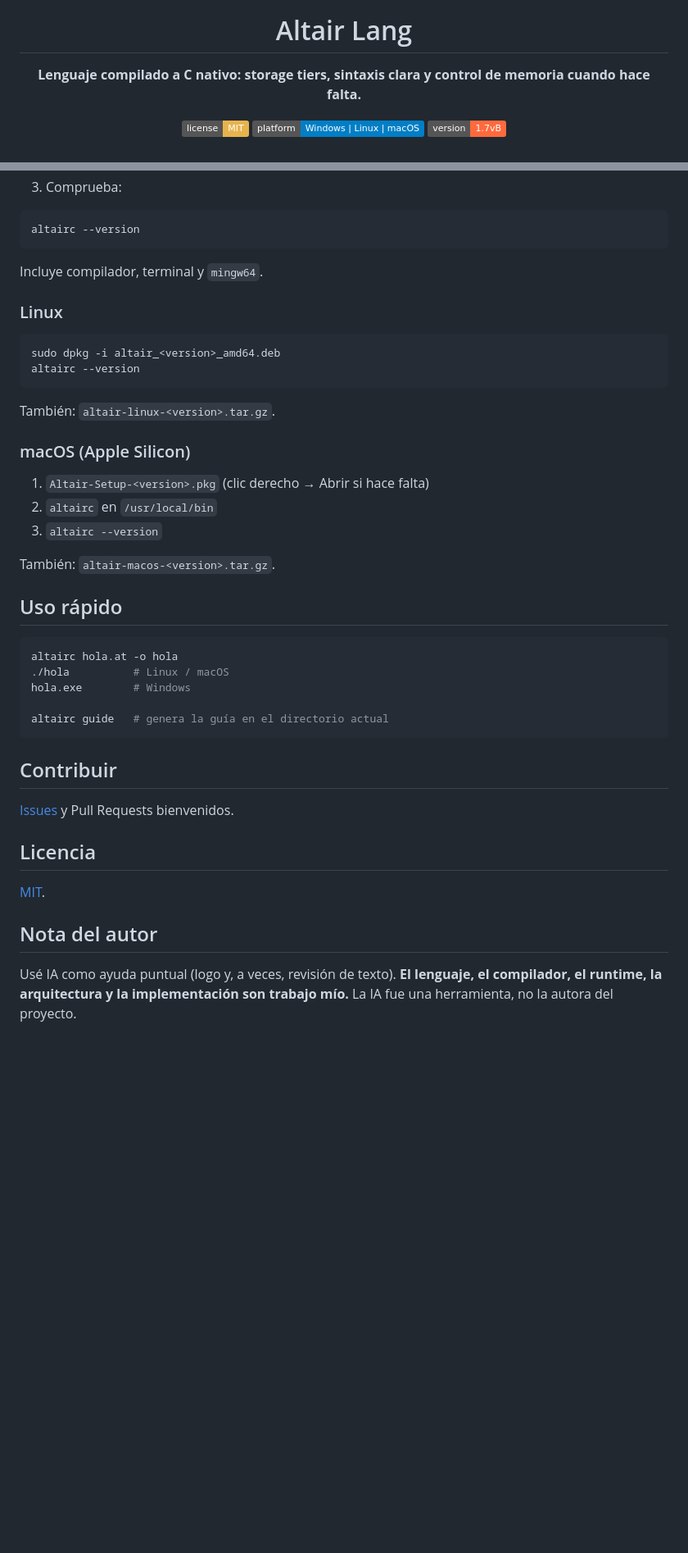
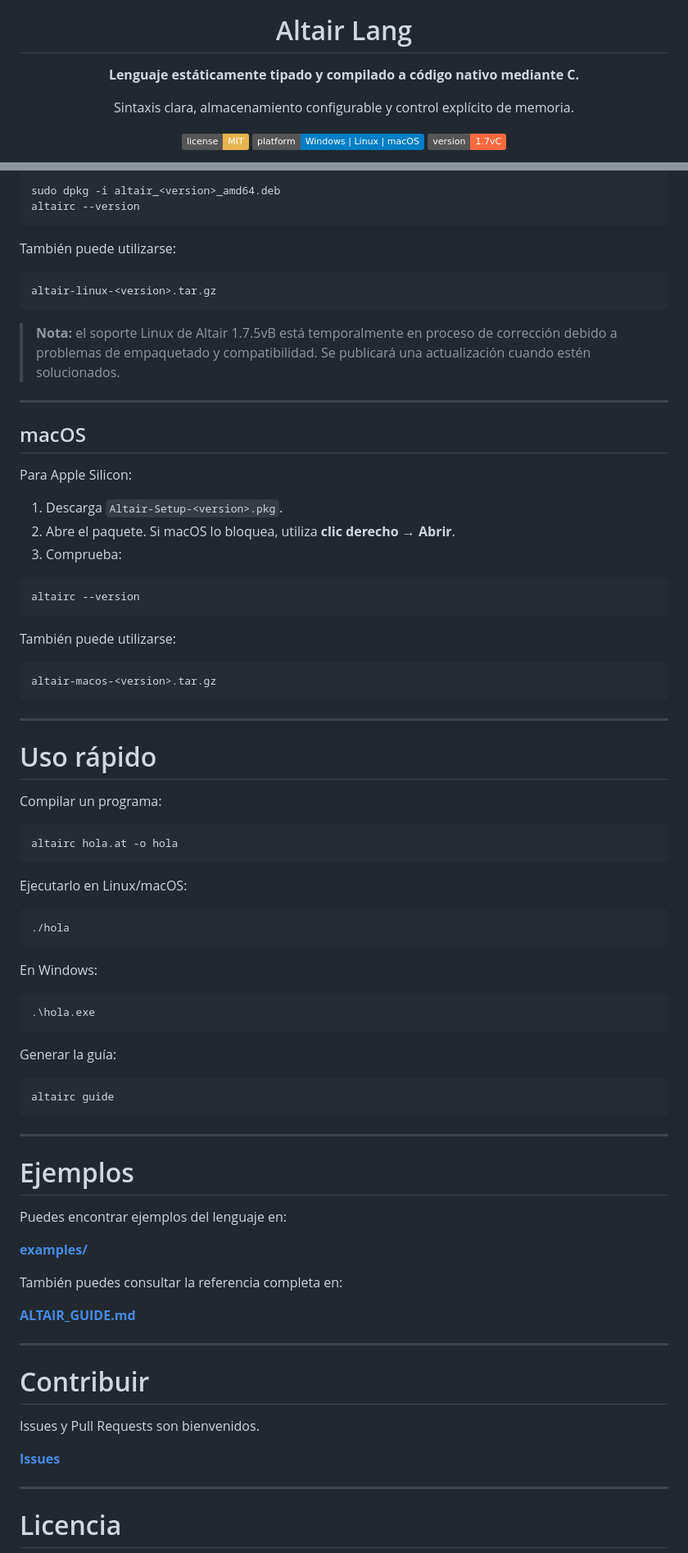
Before and after one commit to victios7/Altair, a Markdown page: README.md, 2 parts joined by grey strips. Shown at 82% size. Rendered like a GitHub page; badges without logos; blank space fills up the shorter version.

````diff
--- a/README.md
+++ b/README.md
@@ -3,11 +3,13 @@
 
 # Altair Lang
 
-**Lenguaje compilado a C nativo: storage tiers, sintaxis clara y control de memoria cuando hace falta.**
+**Lenguaje estáticamente tipado y compilado a código nativo mediante C.**
+
+Sintaxis clara, almacenamiento configurable y control explícito de memoria.
 
 [![License: MIT](https://img.shields.io/badge/license-MIT-e8b34d.svg)](LICENSE)
 [![Platform](https://img.shields.io/badge/platform-Windows%20%7C%20Linux%20%7C%20macOS-blue.svg)](#instalación)
-[![Version](https://img.shields.io/badge/version-1.7vB-ff6a3d.svg)](ALTAIR_GUIDE.md)
+[![Version](https://img.shields.io/badge/version-1.7vC-ff6a3d.svg)](ALTAIR_GUIDE.md)
 
 [**Descargar**](https://github.com/victios7/altair/releases/latest) ·
 [Sitio web](https://victios7.github.io/Altair/) ·
@@ -225,46 +382,85 @@ Paquetes en [**Releases**](https://github.com/victios7/altair/releases/latest).
+```bash
+sudo dpkg -i altair_<version>_amd64.deb
+altairc --version
+```
+
+También puede utilizarse:
+
+```text
+altair-linux-<version>.tar.gz
+```
+
+> **Nota:** el soporte Linux de Altair 1.7.5vB está temporalmente en proceso de corrección debido a problemas de empaquetado y compatibilidad. Se publicará una actualización cuando estén solucionados.
+
+---
+
+## macOS
+
+Para Apple Silicon:
+
+1. Descarga `Altair-Setup-<version>.pkg`.
+2. Abre el paquete. Si macOS lo bloquea, utiliza **clic derecho → Abrir**.
 3. Comprueba:
 
 ```bash
 altairc --version
 ```
 
-Incluye compilador, terminal y `mingw64`.
+También puede utilizarse:
 
-### Linux
-
-```bash
-sudo dpkg -i altair_<version>_amd64.deb
-altairc --version
+```text
+altair-macos-<version>.tar.gz
 ```
 
-También: `altair-linux-<version>.tar.gz`.
+---
 
-### macOS (Apple Silicon)
+# Uso rápido
 
-1. `Altair-Setup-<version>.pkg` (clic derecho → Abrir si hace falta)
-2. `altairc` en `/usr/local/bin`
-3. `altairc --version`
-
-También: `altair-macos-<version>.tar.gz`.
-
-## Uso rápido
+Compilar un programa:
 
 ```bash
 altairc hola.at -o hola
-./hola          # Linux / macOS
-hola.exe        # Windows
-
-altairc guide   # genera la guía en el directorio actual
 ```
 
-## Contribuir
+Ejecutarlo en Linux/macOS:
 
-[Issues](https://github.com/victios7/altair/issues) y Pull Requests bienvenidos.
+```bash
+./hola
+```
 
-## Licencia
+En Windows:
 
-[MIT](LICENSE).
+```powershell
+.\hola.exe
+```
 
-## Nota del autor
+Generar la guía:
 
-Usé IA como ayuda puntual (logo y, a veces, revisión de texto). **El lenguaje, el compilador, el runtime, la arquitectura y la implementación son trabajo mío.** La IA fue una herramienta, no la autora del proyecto.
+```bash
+altairc guide
+```
+
+---
+
+# Ejemplos
+
+Puedes encontrar ejemplos del lenguaje en:
+
+[**examples/**](examples)
+
+También puedes consultar la referencia completa en:
+
+[**ALTAIR_GUIDE.md**](ALTAIR_GUIDE.md)
+
+---
+
+# Contribuir
+
+Issues y Pull Requests son bienvenidos.
+
+[**Issues**](https://github.com/victios7/altair/issues)
+
+---
+
+# Licencia
+
````
Also changed, not shown: other parts of README.md (+218 -50 lines).
